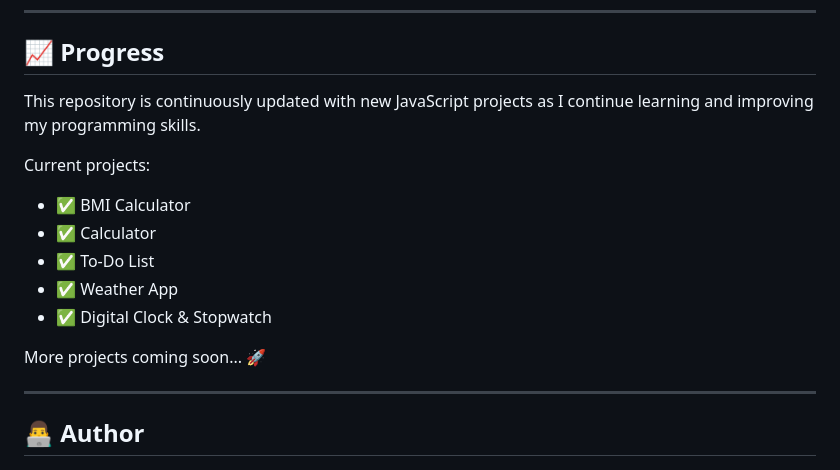
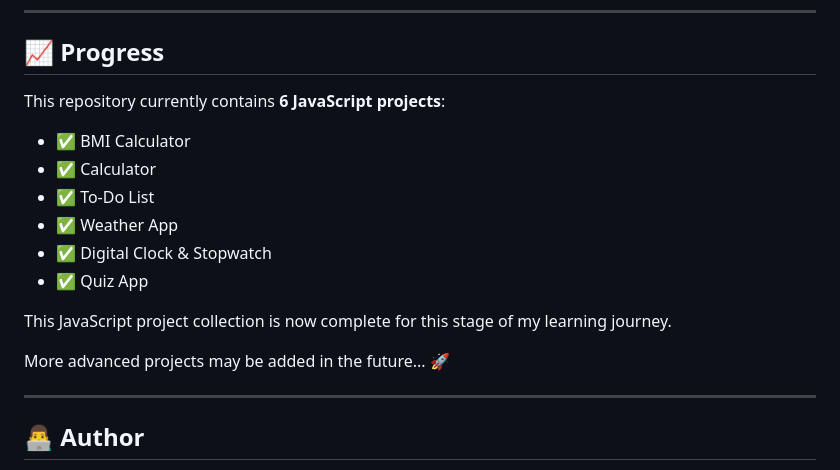
Before and after one commit to kramatniamohammadtaha-hue/JavaScript-Projects, a Markdown page: README.md, the part around one of its changes. Rendered like a GitHub page.

```diff
--- a/README.md
+++ b/README.md
@@ -161,17 +200,18 @@ The goal is to improve my JavaScript skills by building real-world projects and
 
 ## 📈 Progress
 
-This repository is continuously updated with new JavaScript projects as I continue learning and improving my programming skills.
-
-Current projects:
+This repository currently contains **6 JavaScript projects**:
 
 * ✅ BMI Calculator
 * ✅ Calculator
 * ✅ To-Do List
 * ✅ Weather App
 * ✅ Digital Clock & Stopwatch
+* ✅ Quiz App
 
-More projects coming soon... 🚀
+This JavaScript project collection is now complete for this stage of my learning journey.
+
+More advanced projects may be added in the future... 🚀
 
 ---
 
```
Also changed, not shown: other parts of README.md (+41 -2 lines).
